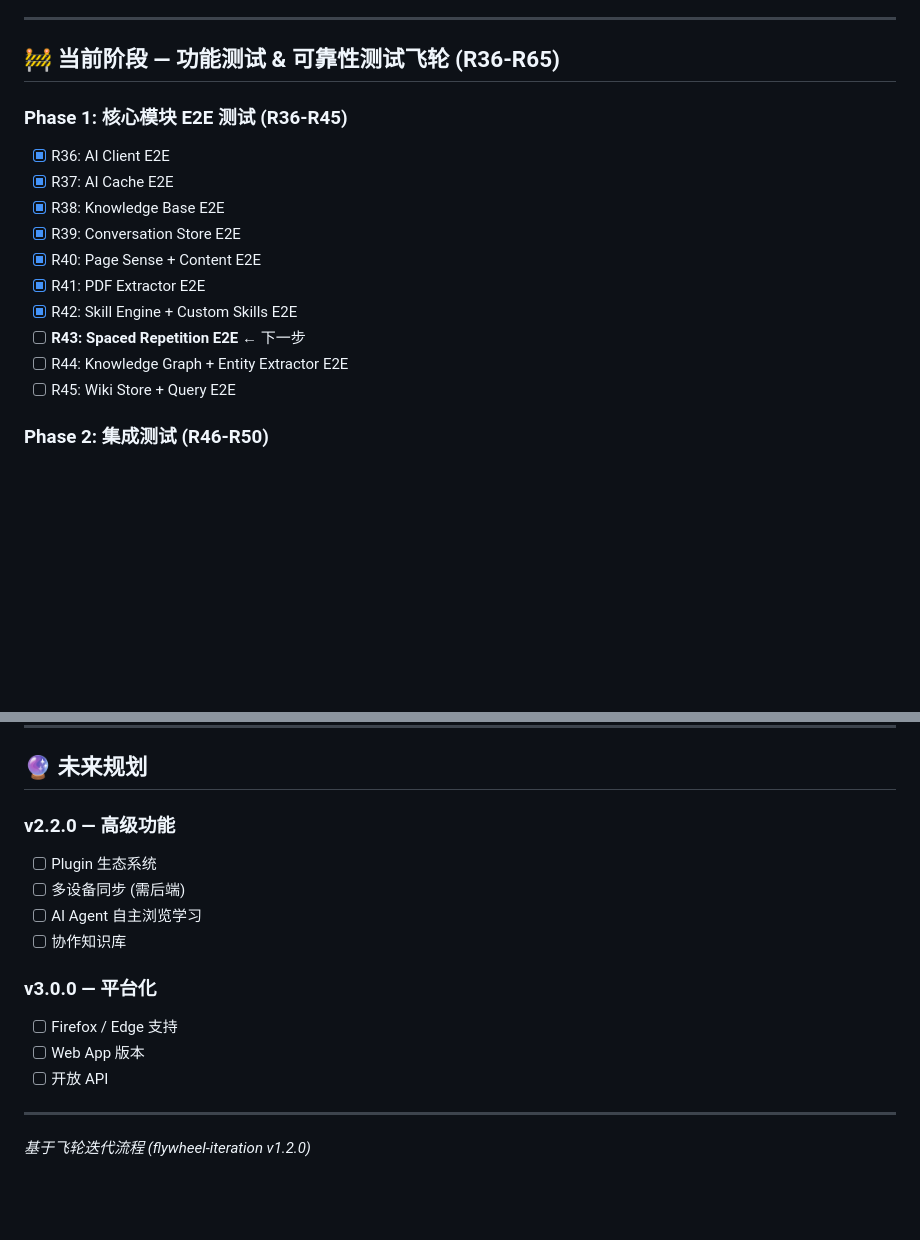
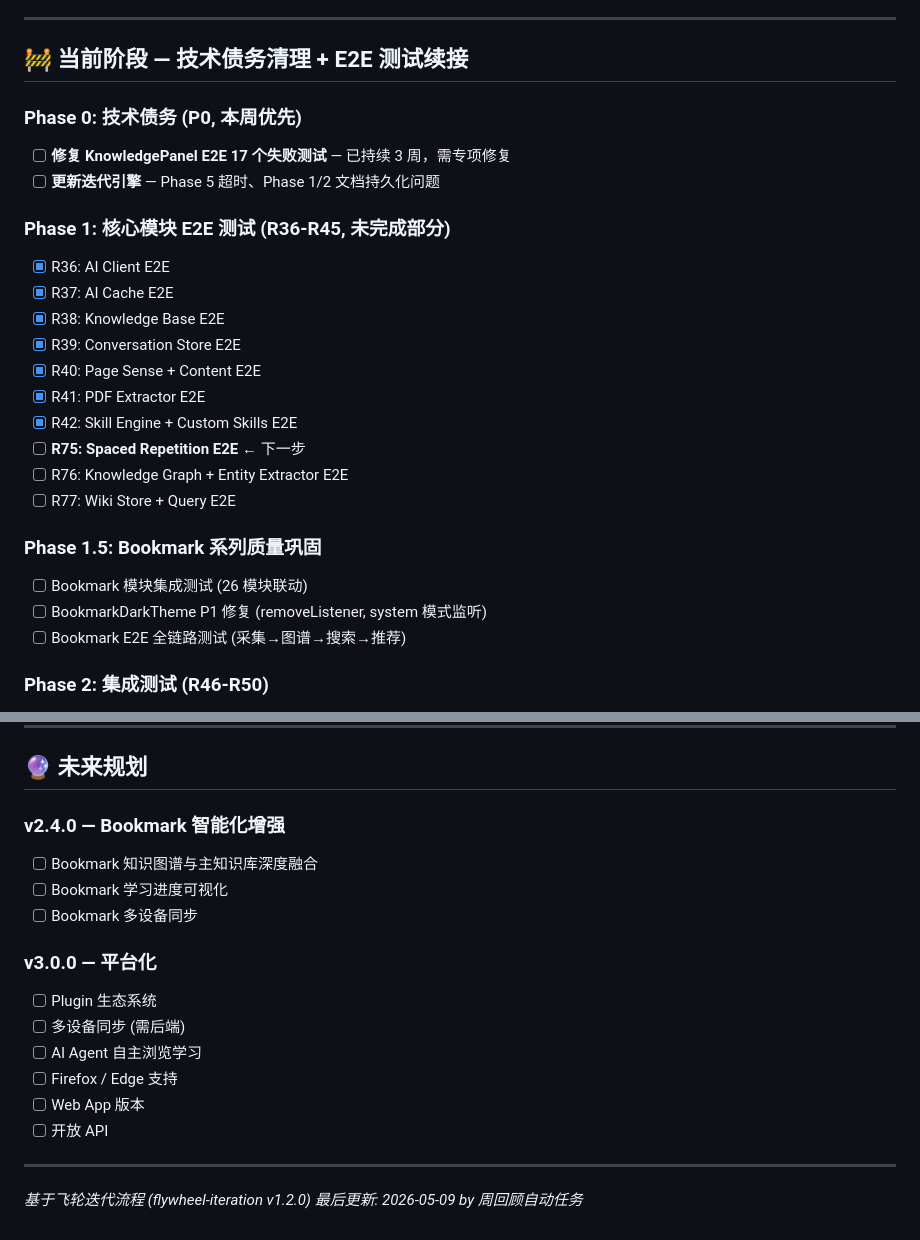
Before and after one commit to whalemalus/pagewise, a Markdown page: ROADMAP.md, 2 parts joined by grey strips. Rendered like a GitHub page; blank space fills up the shorter version.

```diff
--- a/ROADMAP.md
+++ b/ROADMAP.md
@@ -43,9 +79,13 @@
 
 ---
 
-## 🚧 当前阶段 — 功能测试 & 可靠性测试飞轮 (R36-R65)
+## 🚧 当前阶段 — 技术债务清理 + E2E 测试续接
 
-### Phase 1: 核心模块 E2E 测试 (R36-R45)
+### Phase 0: 技术债务 (P0, 本周优先)
+- [ ] **修复 KnowledgePanel E2E 17 个失败测试** — 已持续 3 周，需专项修复
+- [ ] **更新迭代引擎** — Phase 5 超时、Phase 1/2 文档持久化问题
+
+### Phase 1: 核心模块 E2E 测试 (R36-R45, 未完成部分)
 - [x] R36: AI Client E2E
 - [x] R37: AI Cache E2E
 - [x] R38: Knowledge Base E2E
@@ -53,9 +93,14 @@
 - [x] R40: Page Sense + Content E2E
 - [x] R41: PDF Extractor E2E
 - [x] R42: Skill Engine + Custom Skills E2E
-- [ ] **R43: Spaced Repetition E2E** ← 下一步
-- [ ] R44: Knowledge Graph + Entity Extractor E2E
-- [ ] R45: Wiki Store + Query E2E
+- [ ] **R75: Spaced Repetition E2E** ← 下一步
+- [ ] R76: Knowledge Graph + Entity Extractor E2E
+- [ ] R77: Wiki Store + Query E2E
+
+### Phase 1.5: Bookmark 系列质量巩固
+- [ ] Bookmark 模块集成测试 (26 模块联动)
+- [ ] BookmarkDarkTheme P1 修复 (removeListener, system 模式监听)
+- [ ] Bookmark E2E 全链路测试 (采集→图谱→搜索→推荐)
 
 ### Phase 2: 集成测试 (R46-R50)
 - [ ] R46: AI Pipeline 集成 (Page Sense → AI → KB)
@@ -89,13 +134,15 @@
 
 ## 🔮 未来规划
 
-### v2.2.0 — 高级功能
+### v2.4.0 — Bookmark 智能化增强
+- [ ] Bookmark 知识图谱与主知识库深度融合
+- [ ] Bookmark 学习进度可视化
+- [ ] Bookmark 多设备同步
+
+### v3.0.0 — 平台化
 - [ ] Plugin 生态系统
 - [ ] 多设备同步 (需后端)
 - [ ] AI Agent 自主浏览学习
-- [ ] 协作知识库
-
-### v3.0.0 — 平台化
 - [ ] Firefox / Edge 支持
 - [ ] Web App 版本
 - [ ] 开放 API
@@ -103,3 +150,4 @@
 ---
 
 *基于飞轮迭代流程 (flywheel-iteration v1.2.0)*
+*最后更新: 2026-05-09 by 周回顾自动任务*
```
Also changed, not shown: other parts of ROADMAP.md (+43 -7 lines), docs/reports/2026-W19-weekly.md (added, +193 -0 lines).
